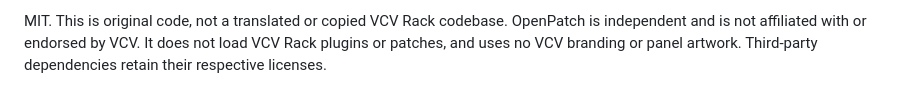
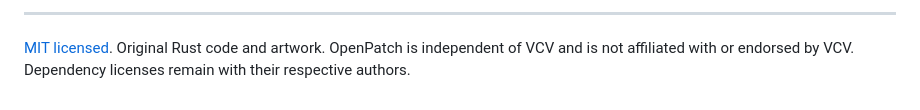
Before and after one commit to dexterlabs1/openpatch, a Markdown page: README.md, the part around the change printed below. Rendered like a GitHub page.

```diff
--- a/README.md
+++ b/README.md
@@ -132,5 +127,4 @@ On Windows use `python` instead of `python3`.
 
-MIT. This is original code, not a translated or copied VCV Rack codebase.
-OpenPatch is independent and is not affiliated with or endorsed by VCV.
-It does not load VCV Rack plugins or patches, and uses no VCV branding or panel
-artwork. Third-party dependencies retain their respective licenses.
+---
+
+[MIT licensed](LICENSE). Original Rust code and artwork. OpenPatch is independent of VCV and is not affiliated with or endorsed by VCV. Dependency licenses remain with their respective authors.
```
Also changed, not shown: other parts of README.md (+98 -103 lines), docs/images/openpatch-rack.png (added), docs/images/openpatch-visuals.png (added), 1 other file.
